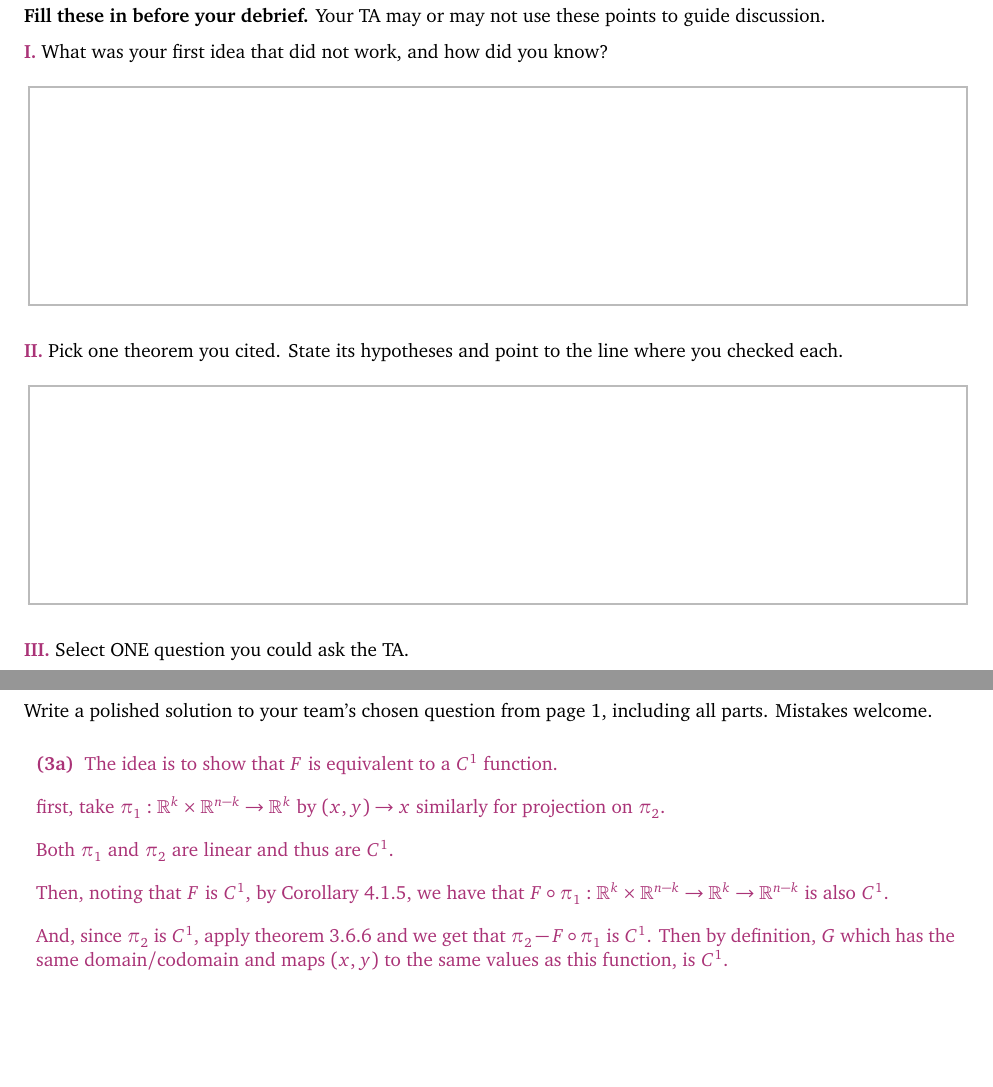
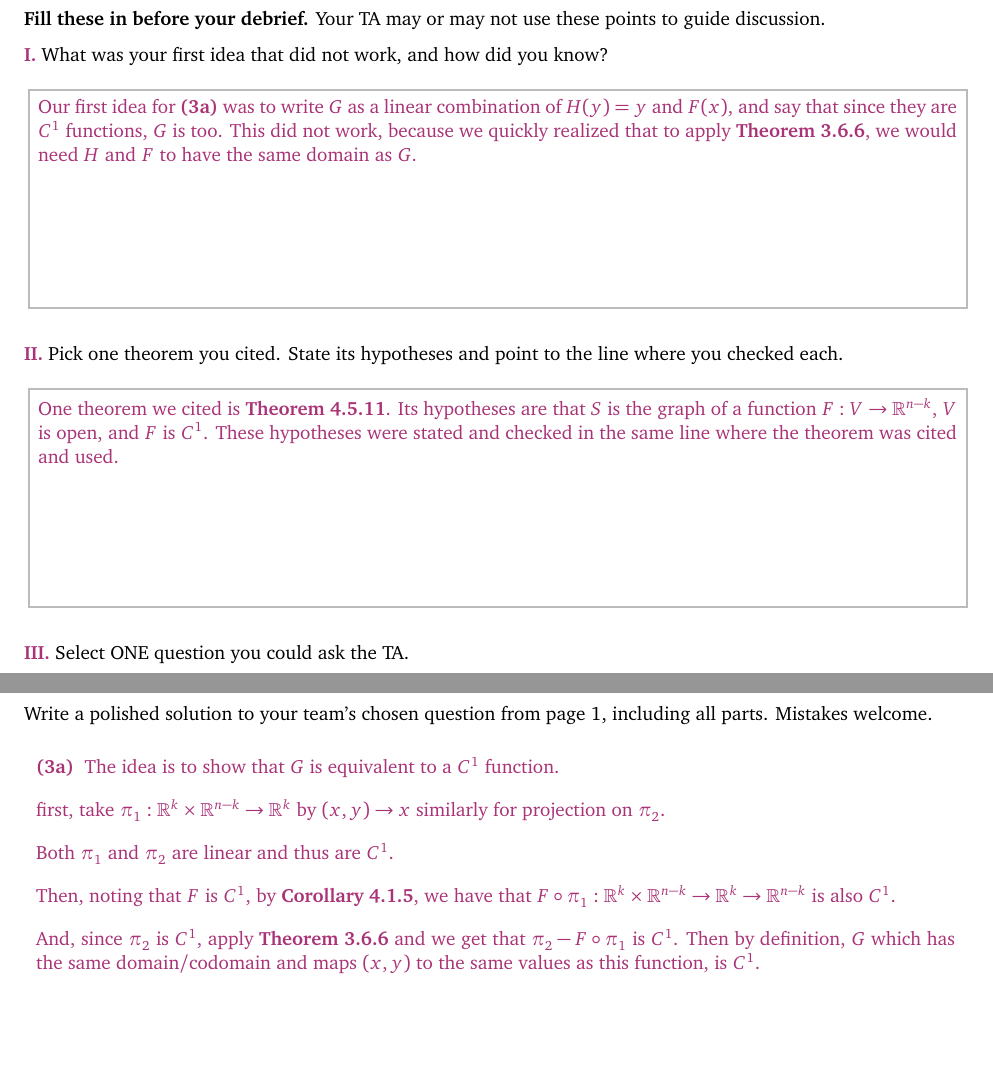
Before and after one commit to YG291/MAT237-Problem-Sets, a LaTeX problem sheet (ps3/mat237-ps3-debrief.tex): two parts of pages 2 and 3 of 5, joined at a grey line, cut so that both start at the same text. Compiled offline with pdfLaTeX.

Commit message:
Make minor fixes and write discussion questions

```diff
--- a/ps3/mat237-ps3-debrief.tex
+++ b/ps3/mat237-ps3-debrief.tex
@@ -212,14 +212,17 @@ The feedback below does \textbf{not} affect your grade. The TA will give you the
 \prompt{I.}{What was your first idea that did not work, and how did you know?}{}
 
 \begin{answer}{100pt}{1pt} % Do not change the height of this box
-    % Insert your answer here. Text should be purple.
+    Our first idea for \textbf{(3a)} was to write $G$ as a linear combination of $H(y) = y$ and $F(x)$, and say that since they are $C^1$ functions, $G$ is too.
+    This did not work, because we quickly realized that to apply \textbf{Theorem 3.6.6}, we would need $H$ and $F$ to have the same domain as $G$.
 \end{answer}
 
 \bigskip
 \prompt{II.}{Pick one theorem you cited. State its hypotheses and point to the line where you checked each.}
 
 \begin{answer}{100pt}{1pt} % Do not change the height of this box
-    % Insert your answer here. Text should be purple.
+    One theorem we cited is \textbf{Theorem 4.5.11}.
+    Its hypotheses are that $S$ is the graph of a function $F : V \rightarrow \R^{n - k}$, $V$ is open, and $F$ is $C^1$.
+    These hypotheses were stated and checked in the same line where the theorem was cited and used.
 \end{answer}
 
 \bigskip
@@ -250,26 +253,23 @@ Write a polished solution to your team's chosen question from page 1, including
 \smallskip
 \vfill
 \begin{answer}{600pt}{0pt} % Do not change the height of this box
-    % Insert your answer here on page 3. Text should be purple.
     \textbf{(3a)}
     \setlength{\parskip}{1em}
-    The idea is to show that $F$ is equivalent to a $C^1$ function.
+    The idea is to show that $G$ is equivalent to a $C^1$ function.
 
     first, take $\pi_1 : \mathbb{R}^k \times \mathbb{R}^{n-k} \to \mathbb{R}^k$ by $(x,y) \to x$ similarly for projection on $\pi_2$.
 
     Both $\pi_1$ and $\pi_2$ are linear and thus are $C^1$.
 
-    Then, noting that $F$ is $C^1$, by Corollary 4.1.5, we have that $F\circ \pi_1 : \mathbb{R}^k \times \mathbb{R}^{n-k} \to \mathbb{R}^k \to \mathbb{R}^{n-k}$ is also $C^1$.
+    Then, noting that $F$ is $C^1$, by \textbf{Corollary 4.1.5}, we have that $F\circ \pi_1 : \mathbb{R}^k \times \mathbb{R}^{n-k} \to \mathbb{R}^k \to \mathbb{R}^{n-k}$ is also $C^1$.
 
-    And, since $\pi_2$ is $C^1$, apply theorem 3.6.6 and we get that $\pi_2- F \circ \pi_1$ is $C^1$. Then by definition, $G$ which has the same domain/codomain and maps $(x, y)$ to the same values as this function, is $C^1$.
+    And, since $\pi_2$ is $C^1$, apply \textbf{Theorem 3.6.6} and we get that $\pi_2- F \circ \pi_1$ is $C^1$. Then by definition, $G$ which has the same domain/codomain and maps $(x, y)$ to the same values as this function, is $C^1$.
 \end{answer}
 
 
 \pagebreak
 {\centering\footnotesize (Extra space provided for your solution. Leave blank if you don't need it.)}
 \begin{answer}{600pt}{0pt} % Do not change the height of this box
-    % Continue your answer here on page 4. Text should be purple.
-
     \textbf{(3b)}
     \setlength{\parskip}{1em}
     $DG(p) = \mat{\partial_1G(p) & ... & \partial_nG(p)} = \mat{\frac{\partial G}{\partial x_1}(p) & ... & \frac{\partial G}{\partial x_k}(p) & \frac{\partial G}{\partial y_1}(p) & ... & \frac{\partial G}{\partial y_{n-k}}(p)}$
```
Also changed, not shown: ps3/mat237-ps3-debrief.tex (4 more changed lines).
